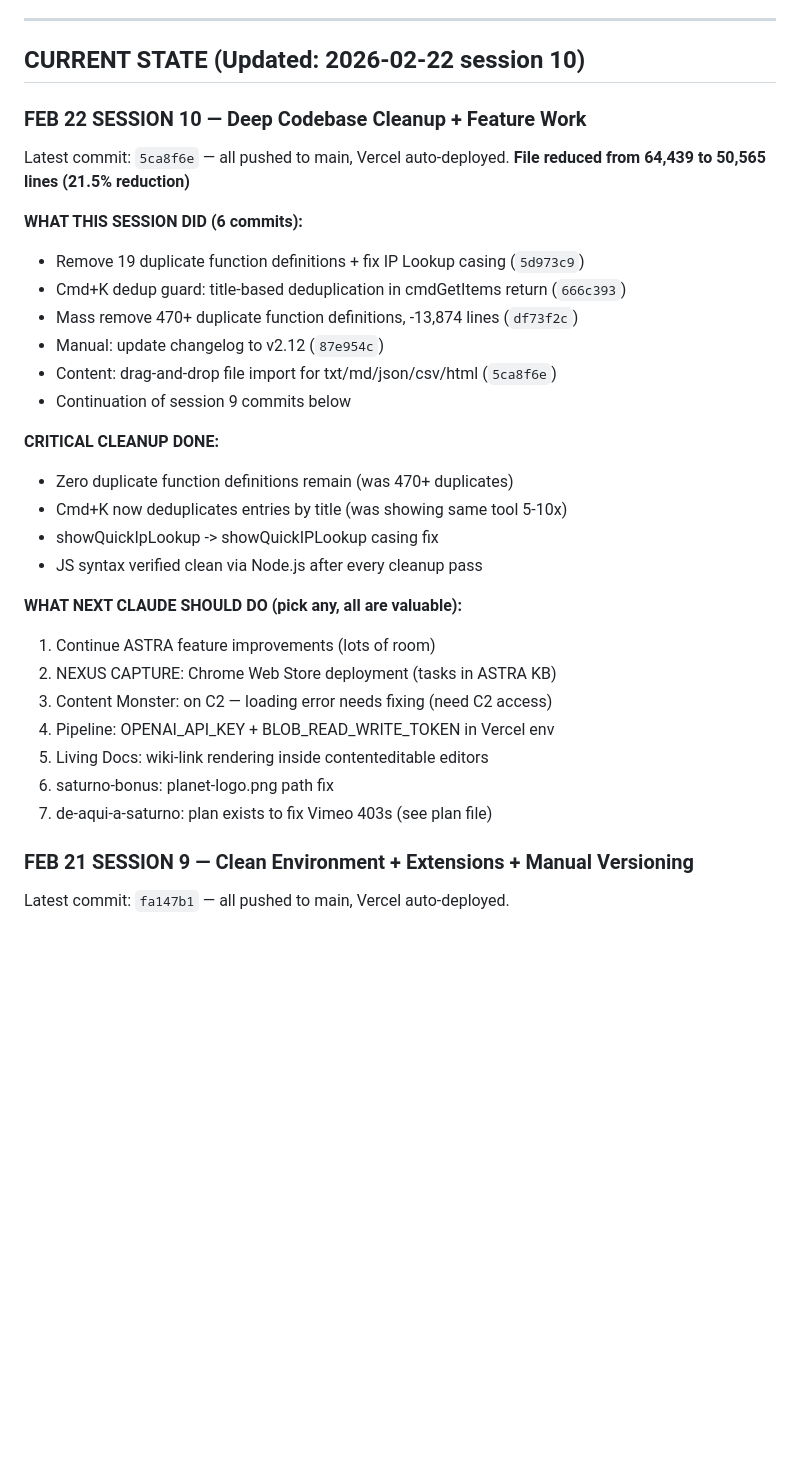
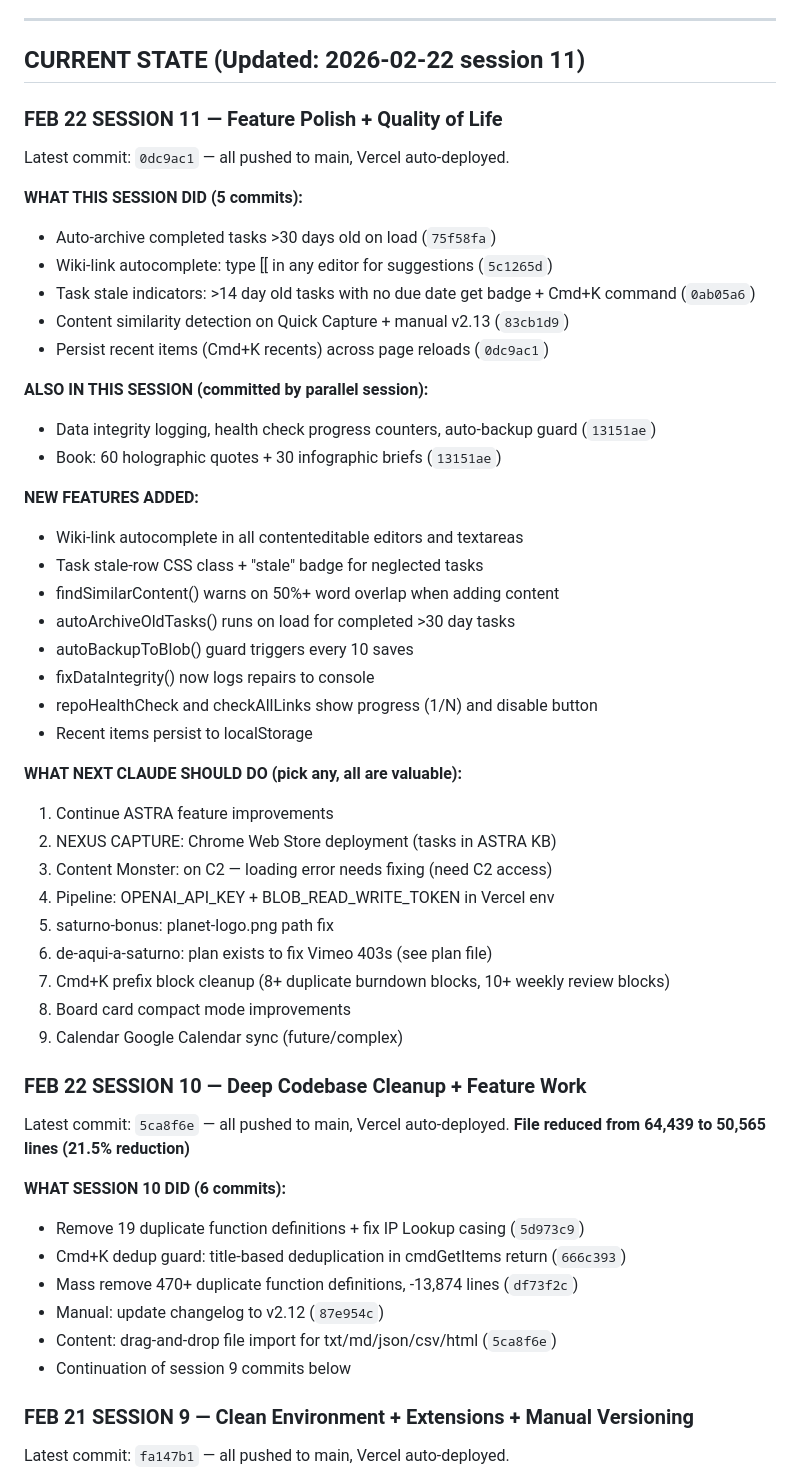
Before and after one commit to gabosaturno11/astra-command-center, a Markdown page: CLAUDE.md, the part around the change. Drawn GitHub-style; blank space fills up the shorter version.

Commit message:
Update CLAUDE.md with session 11 state
5 commits this session: auto-archive, wiki autocomplete, stale tasks,
content similarity detection, persistent recent items. Manual v2.13.

Co-Authored-By: Claude Opus 4.6 <noreply@anthropic.com>

```diff
--- a/CLAUDE.md
+++ b/CLAUDE.md
@@ -62,34 +62,54 @@ That is the real problem. And the answer right now is YES — because CLAUDE.md
 
 ---
 
-## CURRENT STATE (Updated: 2026-02-22 session 10)
+## CURRENT STATE (Updated: 2026-02-22 session 11)
+
+### FEB 22 SESSION 11 — Feature Polish + Quality of Life
+Latest commit: `0dc9ac1` — all pushed to main, Vercel auto-deployed.
+
+**WHAT THIS SESSION DID (5 commits):**
+- Auto-archive completed tasks >30 days old on load (`75f58fa`)
+- Wiki-link autocomplete: type [[ in any editor for suggestions (`5c1265d`)
+- Task stale indicators: >14 day old tasks with no due date get badge + Cmd+K command (`0ab05a6`)
+- Content similarity detection on Quick Capture + manual v2.13 (`83cb1d9`)
+- Persist recent items (Cmd+K recents) across page reloads (`0dc9ac1`)
+
+**ALSO IN THIS SESSION (committed by parallel session):**
+- Data integrity logging, health check progress counters, auto-backup guard (`13151ae`)
+- Book: 60 holographic quotes + 30 infographic briefs (`13151ae`)
+
+**NEW FEATURES ADDED:**
+- Wiki-link autocomplete in all contenteditable editors and textareas
+- Task stale-row CSS class + "stale" badge for neglected tasks
+- findSimilarContent() warns on 50%+ word overlap when adding content
+- autoArchiveOldTasks() runs on load for completed >30 day tasks
+- autoBackupToBlob() guard triggers every 10 saves
+- fixDataIntegrity() now logs repairs to console
+- repoHealthCheck and checkAllLinks show progress (1/N) and disable button
+- Recent items persist to localStorage
+
+**WHAT NEXT CLAUDE SHOULD DO (pick any, all are valuable):**
+1. Continue ASTRA feature improvements
+2. NEXUS CAPTURE: Chrome Web Store deployment (tasks in ASTRA KB)
+3. Content Monster: on C2 — loading error needs fixing (need C2 access)
+4. Pipeline: OPENAI_API_KEY + BLOB_READ_WRITE_TOKEN in Vercel env
+5. saturno-bonus: planet-logo.png path fix
+6. de-aqui-a-saturno: plan exists to fix Vimeo 403s (see plan file)
+7. Cmd+K prefix block cleanup (8+ duplicate burndown blocks, 10+ weekly review blocks)
+8. Board card compact mode improvements
+9. Calendar Google Calendar sync (future/complex)
 
 ### FEB 22 SESSION 10 — Deep Codebase Cleanup + Feature Work
 Latest commit: `5ca8f6e` — all pushed to main, Vercel auto-deployed.
 **File reduced from 64,439 to 50,565 lines (21.5% reduction)**
 
-**WHAT THIS SESSION DID (6 commits):**
+**WHAT SESSION 10 DID (6 commits):**
 - Remove 19 duplicate function definitions + fix IP Lookup casing (`5d973c9`)
 - Cmd+K dedup guard: title-based deduplication in cmdGetItems return (`666c393`)
 - Mass remove 470+ duplicate function definitions, -13,874 lines (`df73f2c`)
 - Manual: update changelog to v2.12 (`87e954c`)
 - Content: drag-and-drop file import for txt/md/json/csv/html (`5ca8f6e`)
 - Continuation of session 9 commits below
-
-**CRITICAL CLEANUP DONE:**
-- Zero duplicate function definitions remain (was 470+ duplicates)
-- Cmd+K now deduplicates entries by title (was showing same tool 5-10x)
-- showQuickIpLookup -> showQuickIPLookup casing fix
-- JS syntax verified clean via Node.js after every cleanup pass
-
-**WHAT NEXT CLAUDE SHOULD DO (pick any, all are valuable):**
-1. Continue ASTRA feature improvements (lots of room)
-2. NEXUS CAPTURE: Chrome Web Store deployment (tasks in ASTRA KB)
-3. Content Monster: on C2 — loading error needs fixing (need C2 access)
-4. Pipeline: OPENAI_API_KEY + BLOB_READ_WRITE_TOKEN in Vercel env
-5. Living Docs: wiki-link rendering inside contenteditable editors
-6. saturno-bonus: planet-logo.png path fix
-7. de-aqui-a-saturno: plan exists to fix Vimeo 403s (see plan file)
 
 ### FEB 21 SESSION 9 — Clean Environment + Extensions + Manual Versioning
 Latest commit: `fa147b1` — all pushed to main, Vercel auto-deployed.
```
